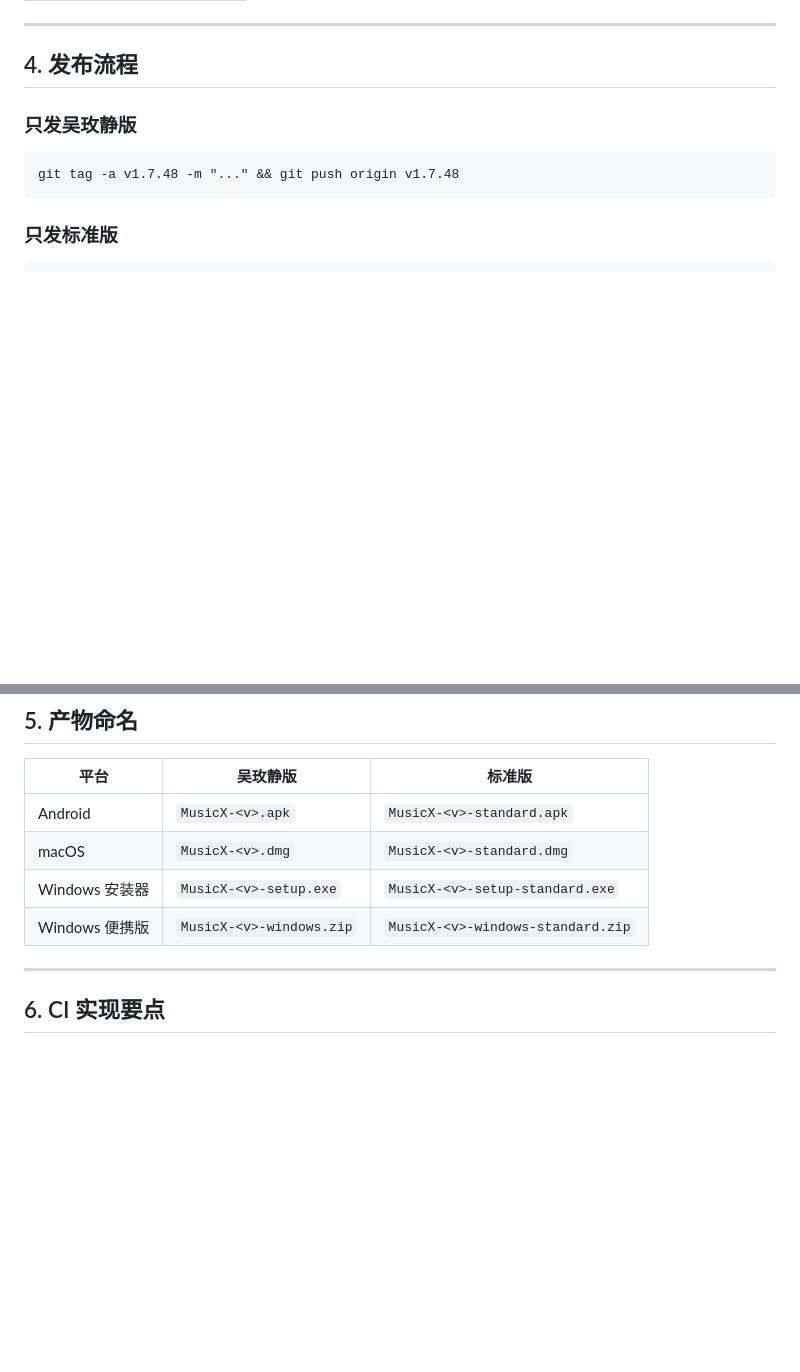
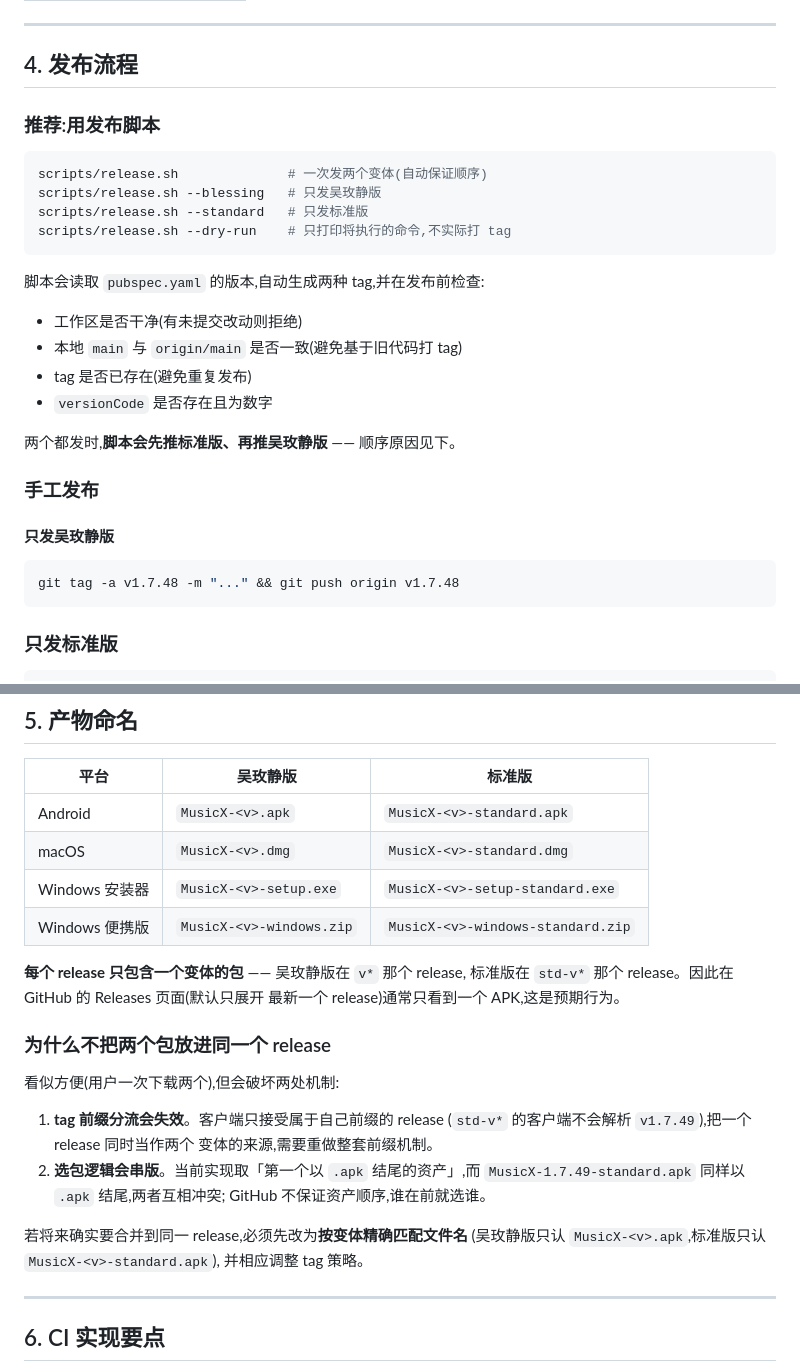
Before and after one commit to vpertj/musicx, a Markdown page: docs/release-flavors.md, 2 parts joined by grey strips. Drawn GitHub-style; blank space fills up the shorter version.

Commit message:
docs: 说明为何每个 release 只含一个变体,并补充发布脚本用法
用户反馈「Releases 页面只看到一个 APK」。这是预期行为:每个变体占一个
release(吴玫静版在 v*,标准版在 std-v*),而 GitHub 默认只展开最新的
那一个,因此通常只看到一个 APK。

文档补充:
- 第 5 节新增「为什么不把两个包放进同一个 release」,列出会破坏的
  两处机制:tag 前缀分流失效、选包逻辑串版(实测
  MusicX-<v>-standard.apk 同样以 .apk 结尾,与普通包冲突,
  且 GitHub 不保证资产顺序)。并写明若将来要合并需先改为按变体精确
  匹配文件名。
- 第 4 节把 scripts/release.sh 列为推荐方式,附各模式用法与脚本的
  发布前检查项。

````diff
--- a/docs/release-flavors.md
+++ b/docs/release-flavors.md
@@ -84,7 +84,27 @@ flutter build apk                    →  自己是 blessing,前缀 "v"
 
 ## 4. 发布流程
 
-### 只发吴玫静版
+### 推荐:用发布脚本
+
+```bash
+scripts/release.sh              # 一次发两个变体(自动保证顺序)
+scripts/release.sh --blessing   # 只发吴玫静版
+scripts/release.sh --standard   # 只发标准版
+scripts/release.sh --dry-run    # 只打印将执行的命令,不实际打 tag
+```
+
+脚本会读取 `pubspec.yaml` 的版本,自动生成两种 tag,并在发布前检查:
+
+- 工作区是否干净(有未提交改动则拒绝)
+- 本地 `main` 与 `origin/main` 是否一致(避免基于旧代码打 tag)
+- tag 是否已存在(避免重复发布)
+- `versionCode` 是否存在且为数字
+
+两个都发时,**脚本会先推标准版、再推吴玫静版** —— 顺序原因见下。
+
+### 手工发布
+
+#### 只发吴玫静版
 
 ```bash
 git tag -a v1.7.48 -m "..." && git push origin v1.7.48
@@ -141,6 +161,25 @@ CI 会校验 tag 与 pubspec 是否一致,不一致直接拒绝发布。
 | macOS | `MusicX-<v>.dmg` | `MusicX-<v>-standard.dmg` |
 | Windows 安装器 | `MusicX-<v>-setup.exe` | `MusicX-<v>-setup-standard.exe` |
 | Windows 便携版 | `MusicX-<v>-windows.zip` | `MusicX-<v>-windows-standard.zip` |
+
+**每个 release 只包含一个变体的包** —— 吴玫静版在 `v*` 那个 release,
+标准版在 `std-v*` 那个 release。因此在 GitHub 的 Releases 页面(默认只展开
+最新一个 release)通常只看到一个 APK,这是预期行为。
+
+### 为什么不把两个包放进同一个 release
+
+看似方便(用户一次下载两个),但会破坏两处机制:
+
+1. **tag 前缀分流会失效**。客户端只接受属于自己前缀的 release
+   (`std-v*` 的客户端不会解析 `v1.7.49`),把一个 release 同时当作两个
+   变体的来源,需要重做整套前缀机制。
+2. **选包逻辑会串版**。当前实现取「第一个以 `.apk` 结尾的资产」,而
+   `MusicX-1.7.49-standard.apk` 同样以 `.apk` 结尾,两者互相冲突;
+   GitHub 不保证资产顺序,谁在前就选谁。
+
+若将来确实要合并到同一 release,必须先改为**按变体精确匹配文件名**
+(吴玫静版只认 `MusicX-<v>.apk`,标准版只认 `MusicX-<v>-standard.apk`),
+并相应调整 tag 策略。
 
 ---
 
````
